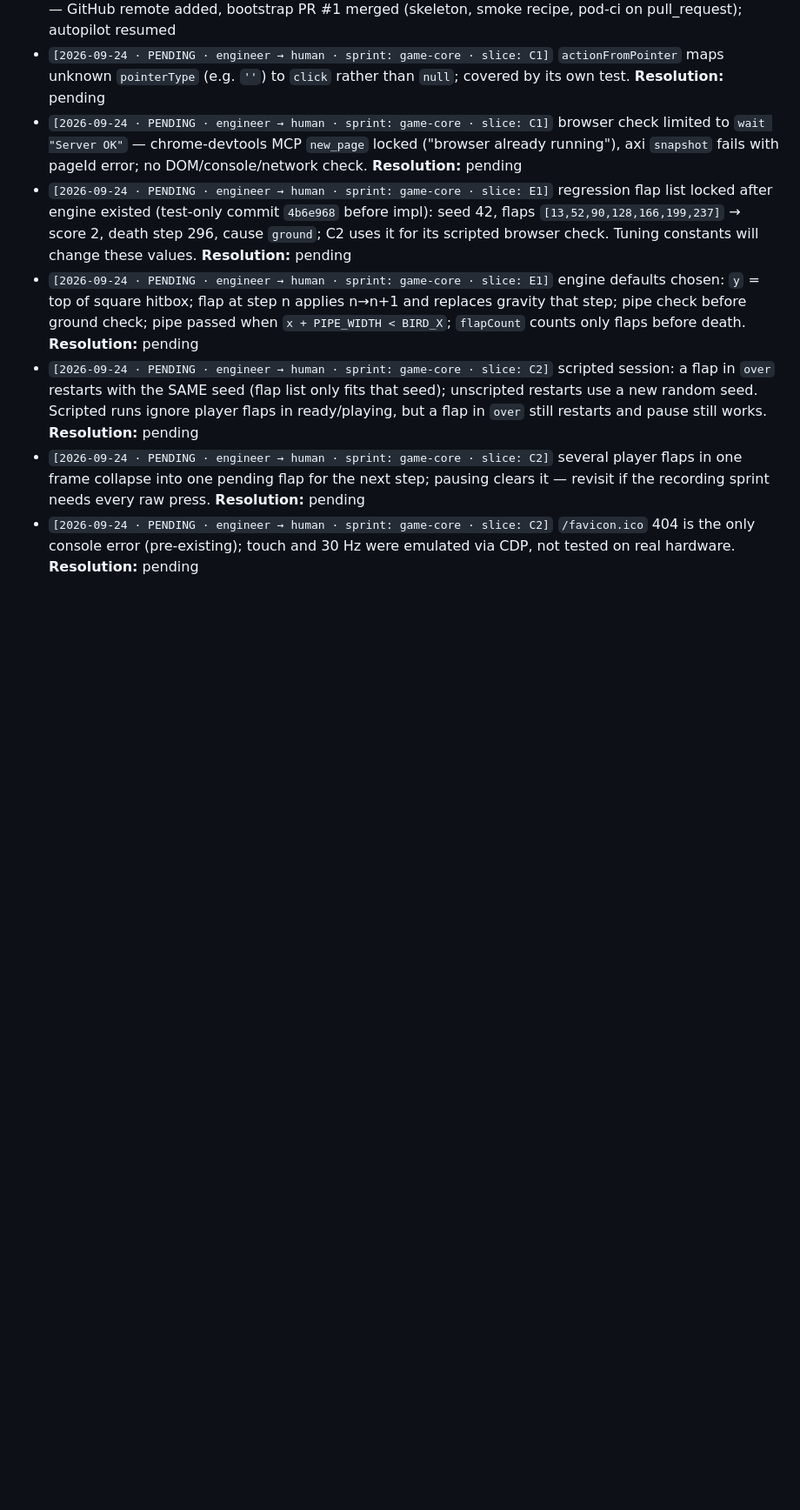
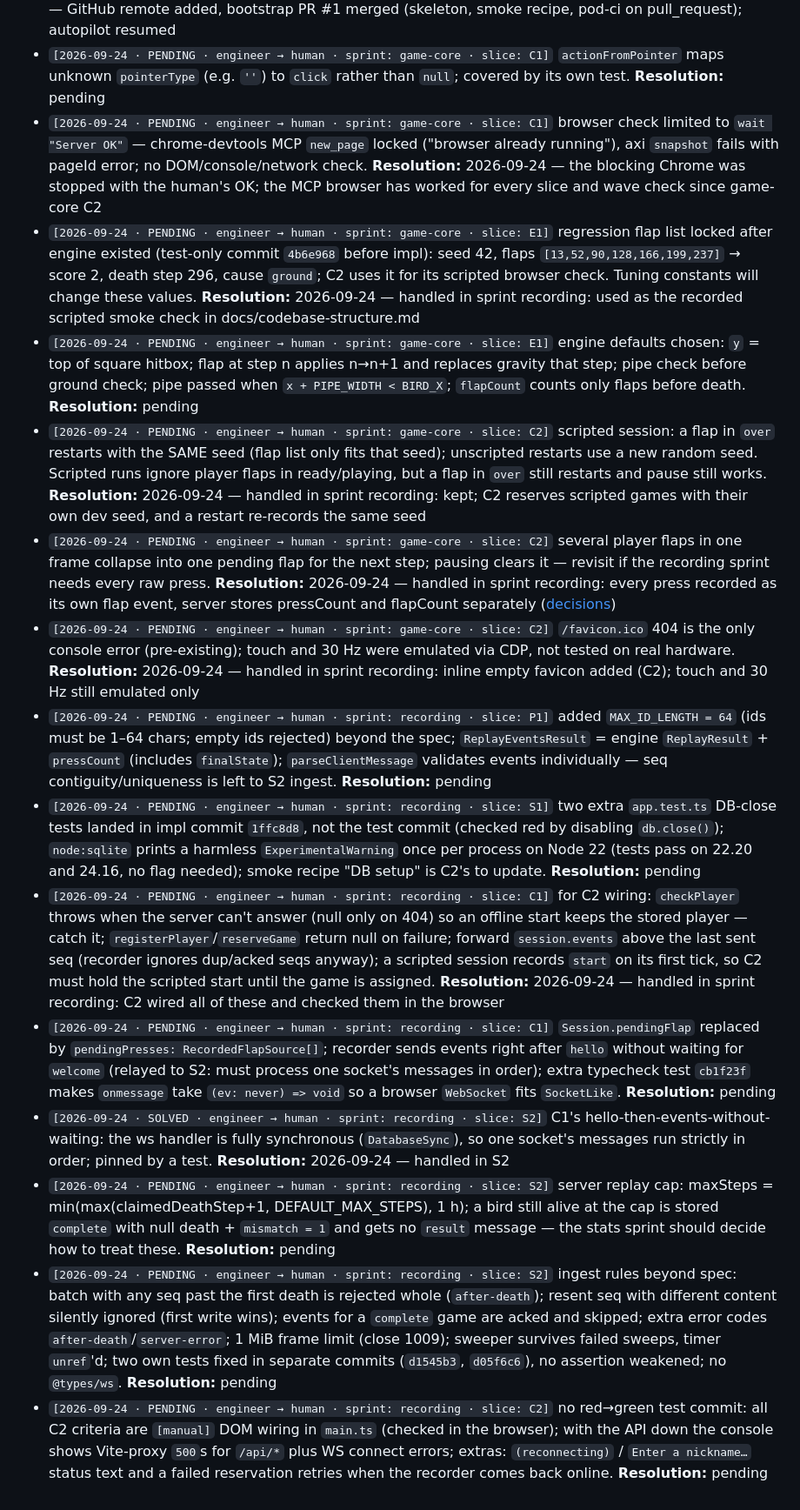
Before and after one commit to iamphduc/flappy-bird, a Markdown page: docs/handoff-queue.md, the part around the change. Shown at 87% size. GitHub-like rendering; blank space fills up the shorter version.

Commit message:
docs: archive recording sprint and resolve handled queue entries

```diff
--- a/docs/handoff-queue.md
+++ b/docs/handoff-queue.md
@@ -13,9 +13,17 @@ Resolve inline (do not delete prematurely); if decision-worthy, write a one-line
 ---
 - `[2026-09-24 · BLOCKED · orchestrator → human]` autopilot preflight halted (gate 3, auto-merge-fail): no CI on pull requests (brief `## CI` is `none`, no `.github/workflows/`); also no `origin` remote, no commits on `main`, and `## Smoke recipe` unfilled — plan flappy-efficiency-mvp cannot start. **Resolution:** 2026-09-24 — GitHub remote added, bootstrap PR #1 merged (skeleton, smoke recipe, pod-ci on pull_request); autopilot resumed
 - `[2026-09-24 · PENDING · engineer → human · sprint: game-core · slice: C1]` `actionFromPointer` maps unknown `pointerType` (e.g. `''`) to `click` rather than `null`; covered by its own test. **Resolution:** pending
-- `[2026-09-24 · PENDING · engineer → human · sprint: game-core · slice: C1]` browser check limited to `wait "Server OK"` — chrome-devtools MCP `new_page` locked ("browser already running"), axi `snapshot` fails with pageId error; no DOM/console/network check. **Resolution:** pending
-- `[2026-09-24 · PENDING · engineer → human · sprint: game-core · slice: E1]` regression flap list locked after engine existed (test-only commit `4b6e968` before impl): seed 42, flaps `[13,52,90,128,166,199,237]` → score 2, death step 296, cause `ground`; C2 uses it for its scripted browser check. Tuning constants will change these values. **Resolution:** pending
+- `[2026-09-24 · PENDING · engineer → human · sprint: game-core · slice: C1]` browser check limited to `wait "Server OK"` — chrome-devtools MCP `new_page` locked ("browser already running"), axi `snapshot` fails with pageId error; no DOM/console/network check. **Resolution:** 2026-09-24 — the blocking Chrome was stopped with the human's OK; the MCP browser has worked for every slice and wave check since game-core C2
+- `[2026-09-24 · PENDING · engineer → human · sprint: game-core · slice: E1]` regression flap list locked after engine existed (test-only commit `4b6e968` before impl): seed 42, flaps `[13,52,90,128,166,199,237]` → score 2, death step 296, cause `ground`; C2 uses it for its scripted browser check. Tuning constants will change these values. **Resolution:** 2026-09-24 — handled in sprint recording: used as the recorded scripted smoke check in docs/codebase-structure.md
 - `[2026-09-24 · PENDING · engineer → human · sprint: game-core · slice: E1]` engine defaults chosen: `y` = top of square hitbox; flap at step n applies n→n+1 and replaces gravity that step; pipe check before ground check; pipe passed when `x + PIPE_WIDTH < BIRD_X`; `flapCount` counts only flaps before death. **Resolution:** pending
-- `[2026-09-24 · PENDING · engineer → human · sprint: game-core · slice: C2]` scripted session: a flap in `over` restarts with the SAME seed (flap list only fits that seed); unscripted restarts use a new random seed. Scripted runs ignore player flaps in ready/playing, but a flap in `over` still restarts and pause still works. **Resolution:** pending
-- `[2026-09-24 · PENDING · engineer → human · sprint: game-core · slice: C2]` several player flaps in one frame collapse into one pending flap for the next step; pausing clears it — revisit if the recording sprint needs every raw press. **Resolution:** pending
-- `[2026-09-24 · PENDING · engineer → human · sprint: game-core · slice: C2]` `/favicon.ico` 404 is the only console error (pre-existing); touch and 30 Hz were emulated via CDP, not tested on real hardware. **Resolution:** pending
+- `[2026-09-24 · PENDING · engineer → human · sprint: game-core · slice: C2]` scripted session: a flap in `over` restarts with the SAME seed (flap list only fits that seed); unscripted restarts use a new random seed. Scripted runs ignore player flaps in ready/playing, but a flap in `over` still restarts and pause still works. **Resolution:** 2026-09-24 — handled in sprint recording: kept; C2 reserves scripted games with their own dev seed, and a restart re-records the same seed
+- `[2026-09-24 · PENDING · engineer → human · sprint: game-core · slice: C2]` several player flaps in one frame collapse into one pending flap for the next step; pausing clears it — revisit if the recording sprint needs every raw press. **Resolution:** 2026-09-24 — handled in sprint recording: every press recorded as its own flap event, server stores pressCount and flapCount separately ([decisions](decisions.md))
+- `[2026-09-24 · PENDING · engineer → human · sprint: game-core · slice: C2]` `/favicon.ico` 404 is the only console error (pre-existing); touch and 30 Hz were emulated via CDP, not tested on real hardware. **Resolution:** 2026-09-24 — handled in sprint recording: inline empty favicon added (C2); touch and 30 Hz still emulated only
+- `[2026-09-24 · PENDING · engineer → human · sprint: recording · slice: P1]` added `MAX_ID_LENGTH = 64` (ids must be 1–64 chars; empty ids rejected) beyond the spec; `ReplayEventsResult` = engine `ReplayResult` + `pressCount` (includes `finalState`); `parseClientMessage` validates events individually — seq contiguity/uniqueness is left to S2 ingest. **Resolution:** pending
+- `[2026-09-24 · PENDING · engineer → human · sprint: recording · slice: S1]` two extra `app.test.ts` DB-close tests landed in impl commit `1ffc8d8`, not the test commit (checked red by disabling `db.close()`); `node:sqlite` prints a harmless `ExperimentalWarning` once per process on Node 22 (tests pass on 22.20 and 24.16, no flag needed); smoke recipe "DB setup" is C2's to update. **Resolution:** pending
+- `[2026-09-24 · PENDING · engineer → human · sprint: recording · slice: C1]` for C2 wiring: `checkPlayer` throws when the server can't answer (null only on 404) so an offline start keeps the stored player — catch it; `registerPlayer`/`reserveGame` return null on failure; forward `session.events` above the last sent seq (recorder ignores dup/acked seqs anyway); a scripted session records `start` on its first tick, so C2 must hold the scripted start until the game is assigned. **Resolution:** 2026-09-24 — handled in sprint recording: C2 wired all of these and checked them in the browser
+- `[2026-09-24 · PENDING · engineer → human · sprint: recording · slice: C1]` `Session.pendingFlap` replaced by `pendingPresses: RecordedFlapSource[]`; recorder sends events right after `hello` without waiting for `welcome` (relayed to S2: must process one socket's messages in order); extra typecheck test `cb1f23f` makes `onmessage` take `(ev: never) => void` so a browser `WebSocket` fits `SocketLike`. **Resolution:** pending
+- `[2026-09-24 · SOLVED · engineer → human · sprint: recording · slice: S2]` C1's hello-then-events-without-waiting: the ws handler is fully synchronous (`DatabaseSync`), so one socket's messages run strictly in order; pinned by a test. **Resolution:** 2026-09-24 — handled in S2
+- `[2026-09-24 · PENDING · engineer → human · sprint: recording · slice: S2]` server replay cap: maxSteps = min(max(claimedDeathStep+1, DEFAULT_MAX_STEPS), 1 h); a bird still alive at the cap is stored `complete` with null death + `mismatch = 1` and gets no `result` message — the stats sprint should decide how to treat these. **Resolution:** pending
+- `[2026-09-24 · PENDING · engineer → human · sprint: recording · slice: S2]` ingest rules beyond spec: batch with any seq past the first death is rejected whole (`after-death`); resent seq with different content silently ignored (first write wins); events for a `complete` game are acked and skipped; extra error codes `after-death`/`server-error`; 1 MiB frame limit (close 1009); sweeper survives failed sweeps, timer `unref`'d; two own tests fixed in separate commits (`d1545b3`, `d05f6c6`), no assertion weakened; no `@types/ws`. **Resolution:** pending
+- `[2026-09-24 · PENDING · engineer → human · sprint: recording · slice: C2]` no red→green test commit: all C2 criteria are `[manual]` DOM wiring in `main.ts` (checked in the browser); with the API down the console shows Vite-proxy `500`s for `/api/*` plus WS connect errors; extras: `(reconnecting)` / `Enter a nickname…` status text and a failed reservation retries when the recorder comes back online. **Resolution:** pending
```
Also changed, not shown: docs/plans/flappy-efficiency-mvp.md (+2 -2 lines), 1 other file.
